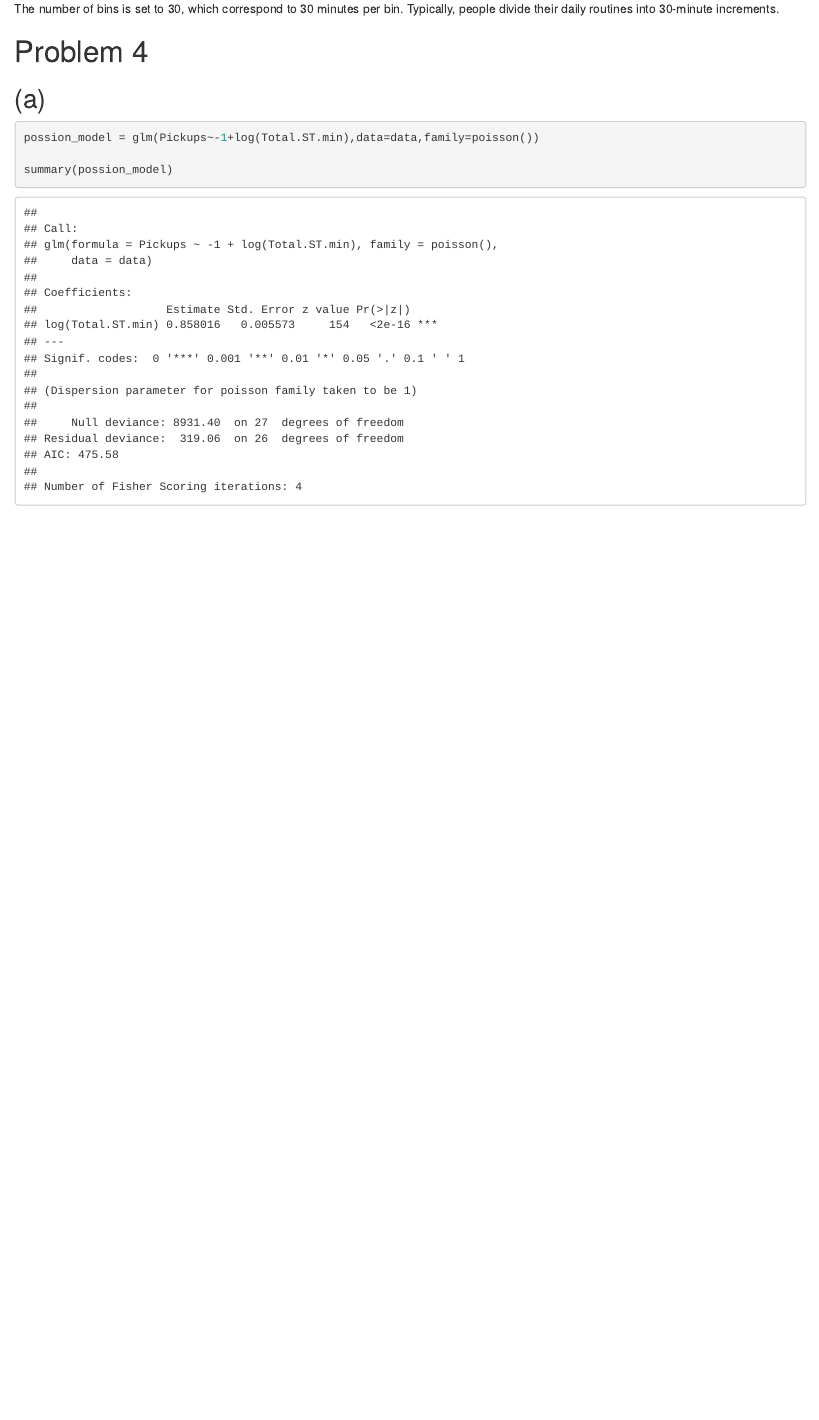
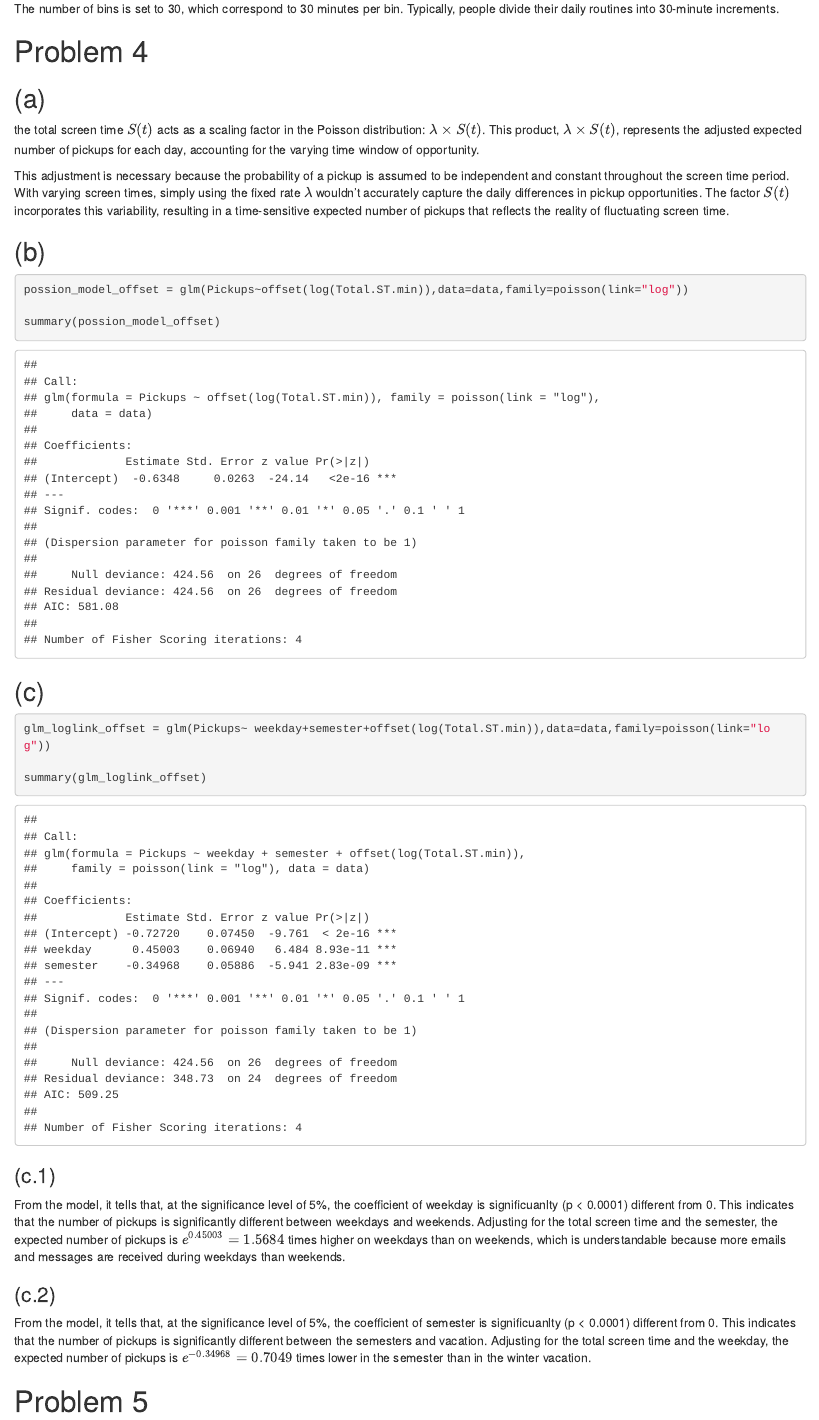
Before and after one commit to petercrimson2023/B-620-HW, an R Markdown document (HW1.Rmd): the page in a window 1100 px wide, from 7330 px down. Rendered offline with R 4.5, knitr and Pandoc, with nearby package versions.

Commit message:
finishing problem 4

````diff
--- a/HW1.Rmd
+++ b/HW1.Rmd
@@ -329,11 +329,42 @@ The number of bins is set to 30, which correspond to 30 minutes per bin. Typical
 
 ## (a)
 
+the total screen time $S(t)$ acts as a scaling factor in the Poisson distribution: $\lambda \times S(t)$. This product, $\lambda \times S(t)$, represents the adjusted expected number of pickups for each day, accounting for the varying time window of opportunity.
+
+This adjustment is necessary because the probability of a pickup is assumed to be independent and constant throughout the screen time period. With varying screen times, simply using the fixed rate $\lambda$ wouldn't accurately capture the daily differences in pickup opportunities. The factor $S(t)$ incorporates this variability, resulting in a time-sensitive expected number of pickups that reflects the reality of fluctuating screen time.
+
+
+## (b)
 
 ```{r}
 
-possion_model = glm(Pickups~-1+log(Total.ST.min),data=data,family=poisson())
+possion_model_offset = glm(Pickups~offset(log(Total.ST.min)),data=data,family=poisson(link="log"))
 
-summary(possion_model)
+summary(possion_model_offset)
 
 ```
+
+
+## (c)
+
+```{r}
+
+glm_loglink_offset = glm(Pickups~ weekday+semester+offset(log(Total.ST.min)),data=data,family=poisson(link="log"))
+
+summary(glm_loglink_offset)
+
+```
+
+### (c.1)
+
+From the model, it tells that, at the significance level of 5%, the coefficient of weekday is significuanlty (p < 0.0001) different from 0. This indicates that the number of pickups is significantly different between weekdays and weekends. Adjusting for the total screen time and the semester, the expected number of pickups is $e^{0.45003}=1.5684$ times higher on weekdays than on weekends, which is understandable because more emails and messages are received during weekdays than weekends.
+
+
+### (c.2)
+
+
+From the model, it tells that, at the significance level of 5%, the coefficient of semester is significuanlty (p < 0.0001) different from 0. This indicates that the number of pickups is significantly different between the semesters and vacation. Adjusting for the total screen time and the weekday, the expected number of pickups is $e^{-0.34968}=0.7049$ times lower in the semester than in the winter vacation.
+
+
+
+# Problem 5
````
Also changed, not shown: HW1.Rmd (4 more changed lines).
